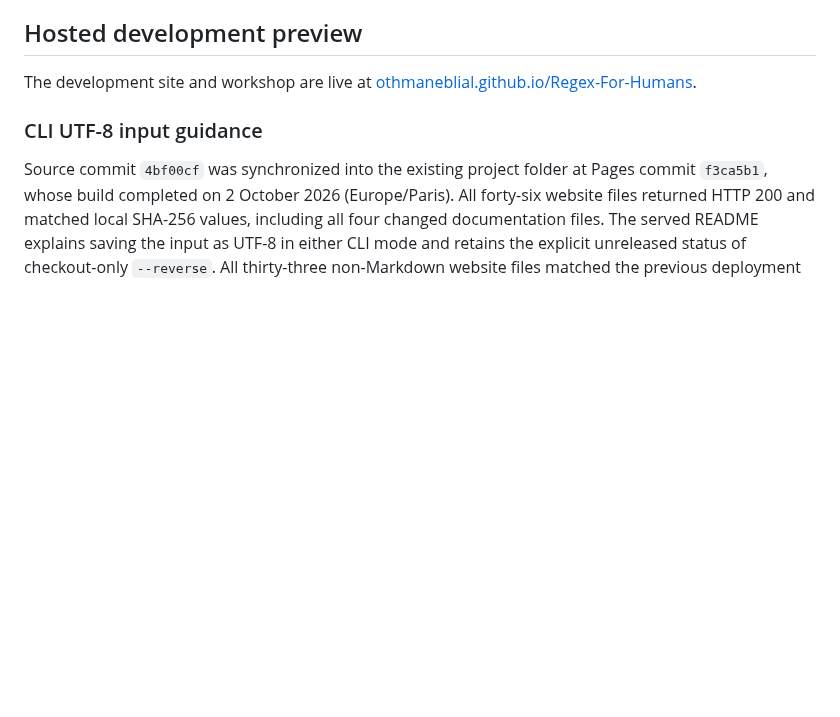
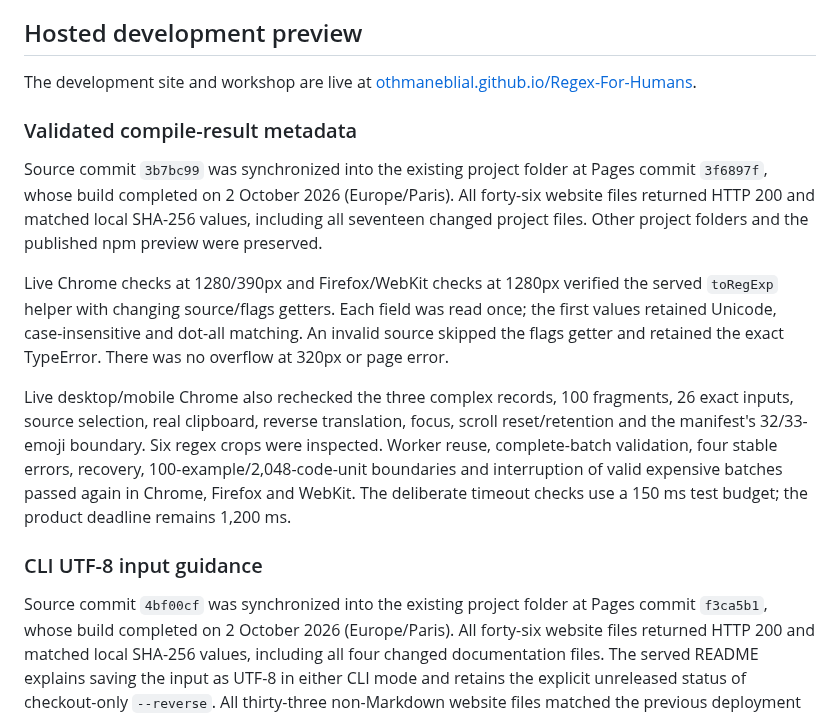
Before and after one commit to OthmaneBlial/Regex-For-Humans, a Markdown page: docs/DISTRIBUTION.md, the part around the change. Rendered like a GitHub page; blank space fills up the shorter version.

Commit message:
docs(site): record live regex metadata validation

```diff
--- a/docs/DISTRIBUTION.md
+++ b/docs/DISTRIBUTION.md
@@ -19,6 +19,14 @@ The earlier local preview server fix at `5a9772c` passed `npm run check`, all 16
 ## Hosted development preview
 
 The development site and workshop are live at [othmaneblial.github.io/Regex-For-Humans](https://othmaneblial.github.io/Regex-For-Humans/).
+
+### Validated compile-result metadata
+
+Source commit `3b7bc99` was synchronized into the existing project folder at Pages commit `3f6897f`, whose build completed on 2 October 2026 (Europe/Paris). All forty-six website files returned HTTP 200 and matched local SHA-256 values, including all seventeen changed project files. Other project folders and the published npm preview were preserved.
+
+Live Chrome checks at 1280/390px and Firefox/WebKit checks at 1280px verified the served `toRegExp` helper with changing source/flags getters. Each field was read once; the first values retained Unicode, case-insensitive and dot-all matching. An invalid source skipped the flags getter and retained the exact TypeError. There was no overflow at 320px or page error.
+
+Live desktop/mobile Chrome also rechecked the three complex records, 100 fragments, 26 exact inputs, source selection, real clipboard, reverse translation, focus, scroll reset/retention and the manifest's 32/33-emoji boundary. Six regex crops were inspected. Worker reuse, complete-batch validation, four stable errors, recovery, 100-example/2,048-code-unit boundaries and interruption of valid expensive batches passed again in Chrome, Firefox and WebKit. The deliberate timeout checks use a 150 ms test budget; the product deadline remains 1,200 ms.
 
 ### CLI UTF-8 input guidance
 
```
Also changed, not shown: ROADMAP.md (+1 -1 lines).
